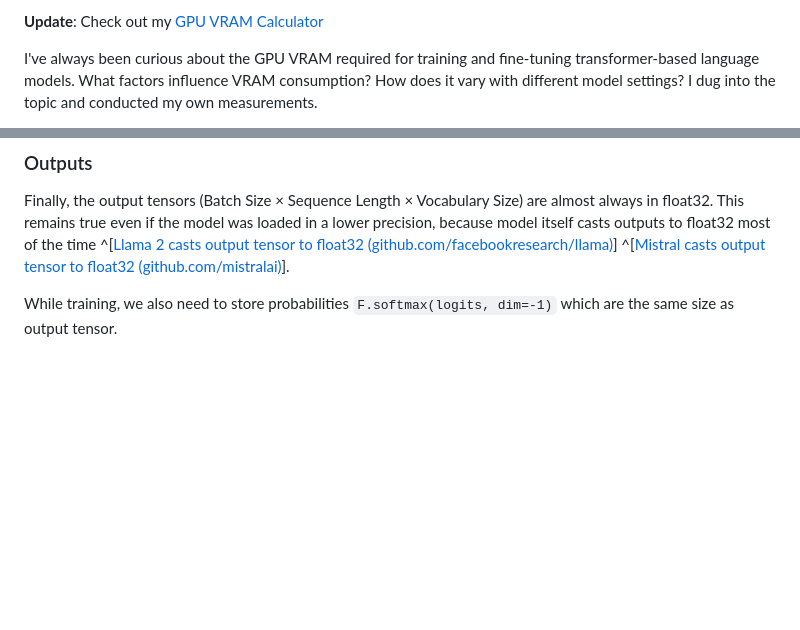
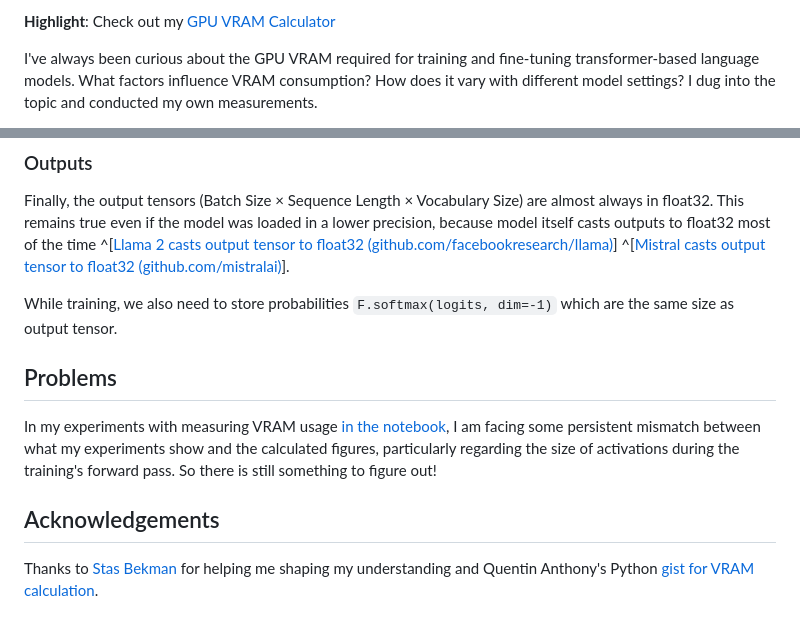
Before and after one commit to furiousteabag/asmirnov.xyz, a Markdown page: content/vram.md, 2 parts joined by grey strips. Rendered like a GitHub page; blank space fills up the shorter version.

Commit message:
add closing part

```diff
--- a/content/vram.md
+++ b/content/vram.md
@@ -4,6 +4,6 @@ date: 1970-01-01
 ---
 
-**Update**: Check out my [GPU VRAM Calculator](https://vram.asmirnov.xyz/)
+**Highlight**: Check out my [GPU VRAM Calculator](https://vram.asmirnov.xyz/)
 
 I've always been curious about the GPU VRAM required for training and fine-tuning transformer-based language models. What factors influence VRAM consumption? How does it vary with different model settings? I dug into the topic and conducted my own measurements.
 
@@ -110,3 +110,11 @@ Optimizers like Adam and SGD have their own memory needs. SGD with momentum and
 Finally, the output tensors (Batch Size × Sequence Length × Vocabulary Size) are almost always in float32. This remains true even if the model was loaded in a lower precision, because model itself casts outputs to float32 most of the time ^[[Llama 2 casts output tensor to float32 (github.com/facebookresearch/llama)](https://github.com/facebookresearch/llama/blob/main/llama/model.py#L494)] ^[[Mistral casts output tensor to float32 (github.com/mistralai)](https://github.com/mistralai/mistral-src/blob/main/mistral/model.py#L304)].
 
 While training, we also need to store probabilities `F.softmax(logits, dim=-1)` which are the same size as output tensor.
+
+## Problems
+
+In my experiments with measuring VRAM usage [in the notebook](https://github.com/furiousteabag/vram/blob/master/vram.ipynb), I am facing some persistent mismatch between what my experiments show and the calculated figures, particularly regarding the size of activations during the training's forward pass. So there is still something to figure out!
+
+## Acknowledgements
+
+Thanks to [Stas Bekman](https://stasosphere.com/machine-learning/) for helping me shaping my understanding and Quentin Anthony's Python [gist for VRAM calculation](https://gist.github.com/Quentin-Anthony/f43939791a7ceb0b01a4937308317be5).
```
Also changed, not shown: other parts of content/vram.md (+1 -1 lines).
